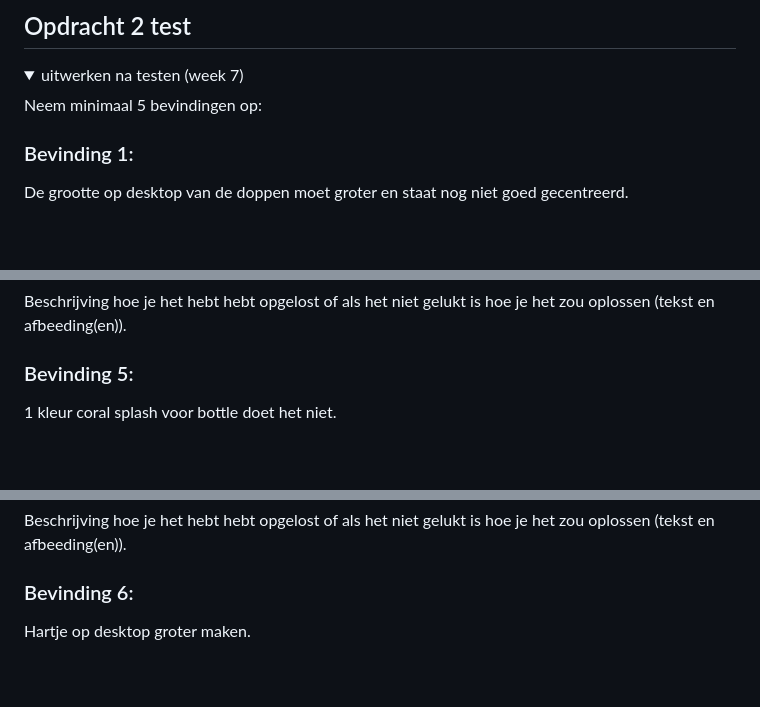
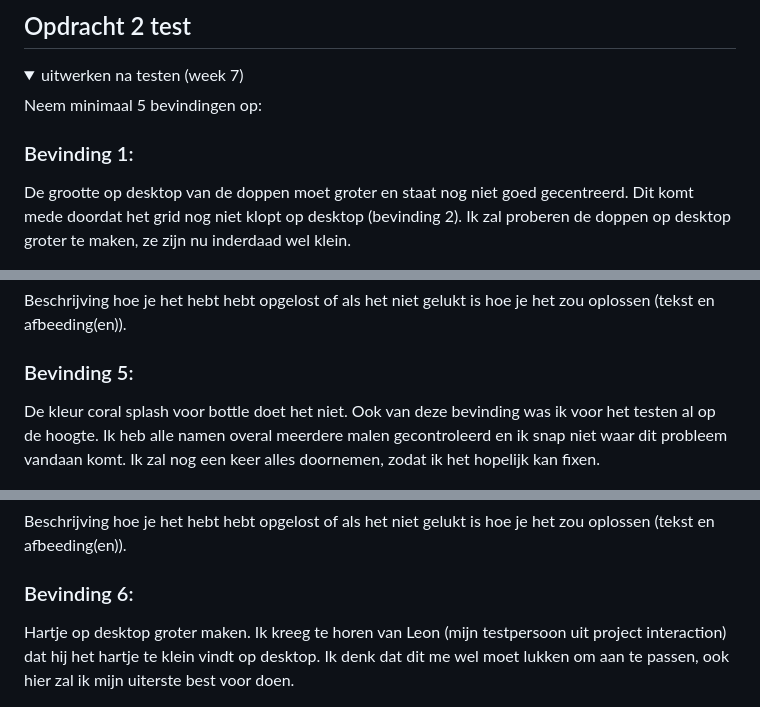
Before and after one commit to sanne-oosterhof/FfD, a Markdown page: README.md, 3 parts joined by grey strips. GitHub-like rendering; blank space fills up the shorter version.

```diff
--- a/README.md
+++ b/README.md
@@ -121,7 +121,8 @@ Nb. Door *open* toe te voegen aan een *details* element kun je deze standaard op
   Neem minimaal 5 bevindingen op:
 
   ### Bevinding 1:
-  De grootte op desktop van de doppen moet groter en staat nog niet goed gecentreerd.
+  De grootte op desktop van de doppen moet groter en staat nog niet goed gecentreerd. Dit komt mede doordat het grid nog niet klopt op desktop (bevinding 2).
+  Ik zal proberen de doppen op desktop groter te maken, ze zijn nu inderdaad wel klein.
 
   <img src="readme-images/bevinding1.png" width="375px" alt="bevinding 1">
 
@@ -162,7 +172,9 @@ Nb. Door *open* toe te voegen aan een *details* element kun je deze standaard op
 
 
   ### Bevinding 5:
-  1 kleur coral splash voor bottle doet het niet.
+  De kleur coral splash voor bottle doet het niet. Ook van deze bevinding was ik voor het testen al op de hoogte.
+  Ik heb alle namen overal meerdere malen gecontroleerd en ik snap niet waar dit probleem vandaan komt.
+  Ik zal nog een keer alles doornemen, zodat ik het hopelijk kan fixen.
 
   <img src="readme-images/bevinding5.png" width="375px" alt="bevinding 5">
 
@@ -171,7 +183,8 @@ Nb. Door *open* toe te voegen aan een *details* element kun je deze standaard op
 
 
   ### Bevinding 6:
-  Hartje op desktop groter maken.
+  Hartje op desktop groter maken. Ik kreeg te horen van Leon (mijn testpersoon uit project interaction) dat hij het hartje te klein vindt op desktop.
+  Ik denk dat dit me wel moet lukken om aan te passen, ook hier zal ik mijn uiterste best voor doen.
 
   <img src="readme-images/bevinding6.png" width="375px" alt="bevinding 6">
 
```
Also changed, not shown: other parts of README.md (+12 -3 lines).
